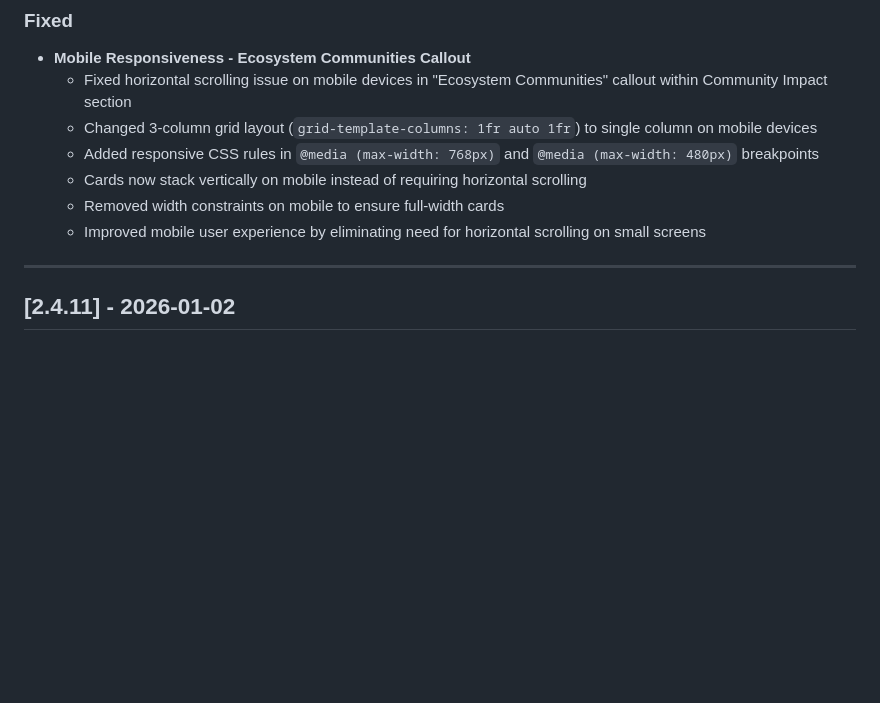
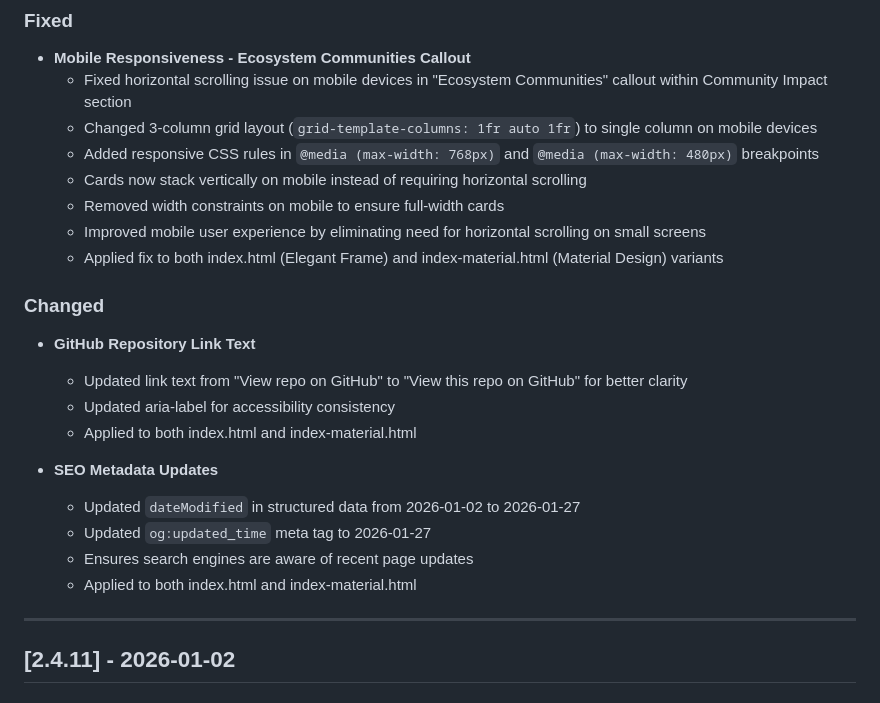
Before and after one commit to pdiomede/pdiomede.com, a Markdown page: CHANGELOG.md, the part around the change. Drawn GitHub-style; blank space fills up the shorter version.

Commit message:
Update CHANGELOG.md for v2.4.12
- Added GitHub repository link text change
- Added SEO metadata date updates
- Documented all changes made in this version

```diff
--- a/CHANGELOG.md
+++ b/CHANGELOG.md
@@ -17,6 +17,19 @@ and this project adheres to [Semantic Versioning](https://semver.org/spec/v2.0.0
   - Cards now stack vertically on mobile instead of requiring horizontal scrolling
   - Removed width constraints on mobile to ensure full-width cards
   - Improved mobile user experience by eliminating need for horizontal scrolling on small screens
+  - Applied fix to both index.html (Elegant Frame) and index-material.html (Material Design) variants
+
+### Changed
+- **GitHub Repository Link Text**
+  - Updated link text from "View repo on GitHub" to "View this repo on GitHub" for better clarity
+  - Updated aria-label for accessibility consistency
+  - Applied to both index.html and index-material.html
+
+- **SEO Metadata Updates**
+  - Updated `dateModified` in structured data from 2026-01-02 to 2026-01-27
+  - Updated `og:updated_time` meta tag to 2026-01-27
+  - Ensures search engines are aware of recent page updates
+  - Applied to both index.html and index-material.html
 
 ---
 
```
